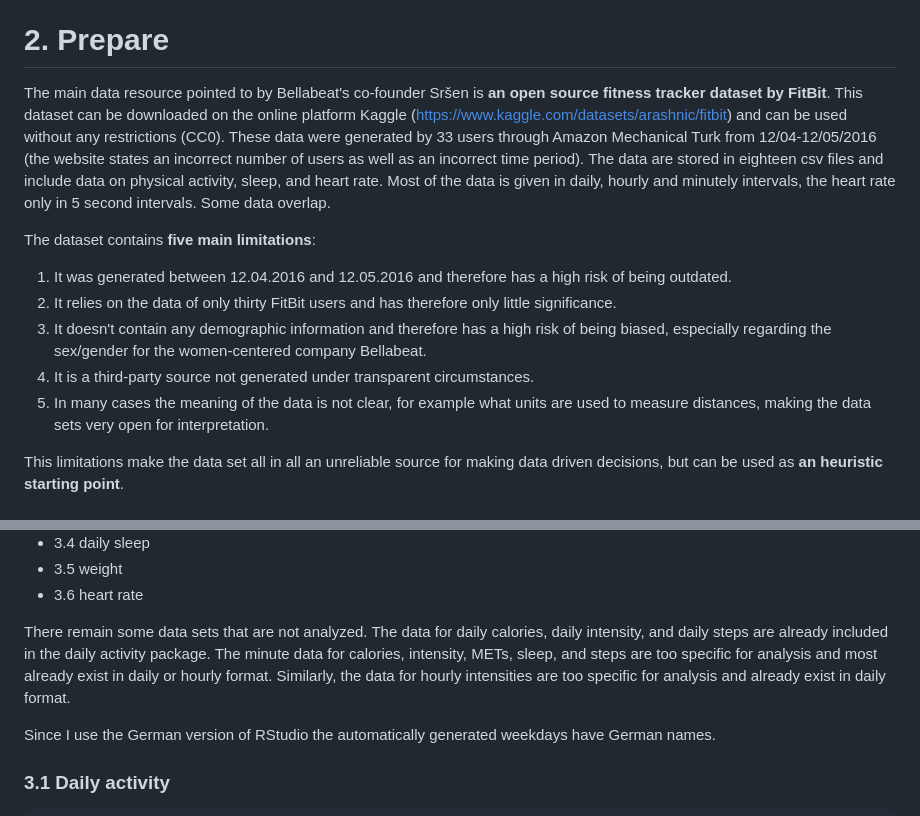
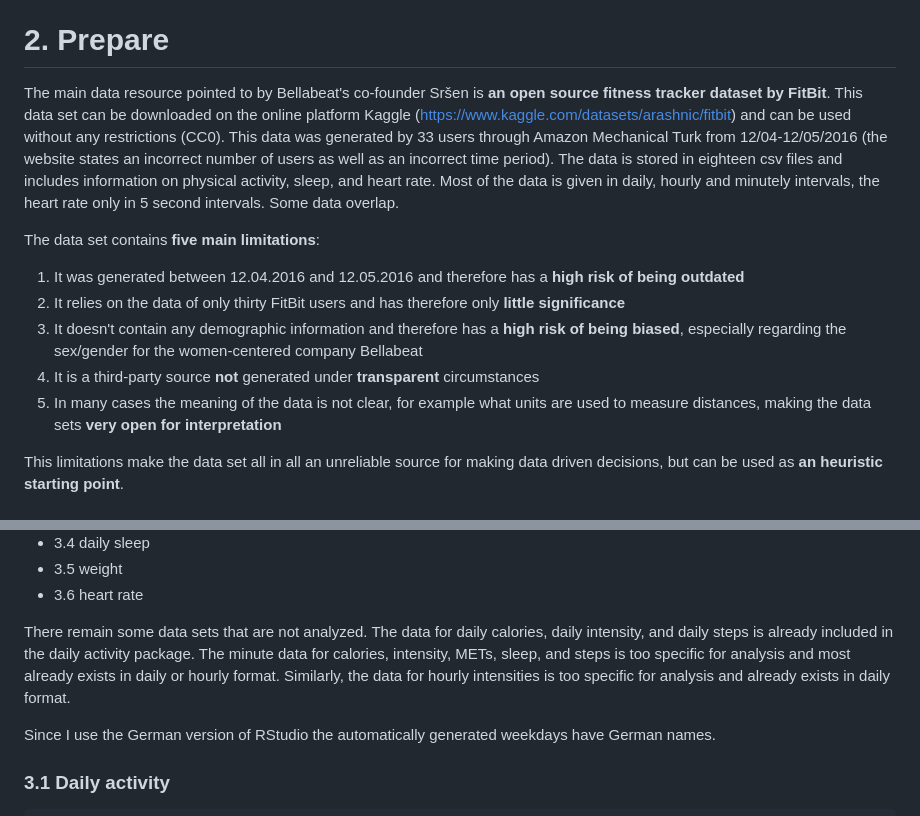
Before and after one commit to aaronsabellek/Google_Data_Analytics_Bellabeat_Case_Study, a Markdown page: README.md, 2 parts joined by grey strips. Drawn GitHub-style.

```diff
--- a/README.md
+++ b/README.md
@@ -22,15 +22,15 @@ The Bellabeat company sells three products designed to support women's health: A
 Key stakeholders are Bellabeat's co-founders Urška Sršen and Sando Mur as well as it's marketing analytics team.
 
 # 2. Prepare
-The main data resource pointed to by Bellabeat's co-founder Sršen is **an open source fitness tracker dataset by FitBit**. This dataset can be downloaded on the online platform Kaggle (https://www.kaggle.com/datasets/arashnic/fitbit) and can be used without any restrictions (CC0). These data were generated by 33 users through Amazon Mechanical Turk from 12/04-12/05/2016 (the website states an incorrect number of users as well as an incorrect time period). The data are stored in eighteen csv files and include data on physical activity, sleep, and heart rate. Most of the data is given in daily, hourly and minutely intervals, the heart rate only in 5 second intervals. Some data overlap.
+The main data resource pointed to by Bellabeat's co-founder Sršen is **an open source fitness tracker dataset by FitBit**. This data set can be downloaded on the online platform Kaggle (https://www.kaggle.com/datasets/arashnic/fitbit) and can be used without any restrictions (CC0). This data was generated by 33 users through Amazon Mechanical Turk from 12/04-12/05/2016 (the website states an incorrect number of users as well as an incorrect time period). The data is stored in eighteen csv files and includes information on physical activity, sleep, and heart rate. Most of the data is given in daily, hourly and minutely intervals, the heart rate only in 5 second intervals. Some data overlap.
 
-The dataset contains **five main limitations**:
+The data set contains **five main limitations**:
 
-1. It was generated between 12.04.2016 and 12.05.2016 and therefore has a high risk of being outdated.
-2. It relies on the data of only thirty FitBit users and has therefore only little significance.
-3. It doesn't contain any demographic information and therefore has a high risk of being biased, especially regarding the sex/gender for the women-centered company Bellabeat.
-4. It is a third-party source not generated under transparent circumstances.
-5. In many cases the meaning of the data is not clear, for example what units are used to measure distances, making the data sets very open for interpretation.
+1. It was generated between 12.04.2016 and 12.05.2016 and therefore has a **high risk of being outdated**
+2. It relies on the data of only thirty FitBit users and has therefore only **little significance**
+3. It doesn't contain any demographic information and therefore has a **high risk of being biased**, especially regarding the sex/gender for the women-centered company Bellabeat
+4. It is a third-party source **not** generated under **transparent** circumstances
+5. In many cases the meaning of the data is not clear, for example what units are used to measure distances, making the data sets **very open for interpretation**
 
 This limitations make the data set all in all an unreliable source for making data driven decisions, but can be used as **an heuristic starting point**.
 
@@ -69,7 +69,7 @@ The used data sets that will be cleaned are the following:
 * 3.5 weight
 * 3.6 heart rate
 
-There remain some data sets that are not analyzed. The data for daily calories, daily intensity, and daily steps are already included in the daily activity package. The minute data for calories, intensity, METs, sleep, and steps are too specific for analysis and most already exist in daily or hourly format. Similarly, the data for hourly intensities are too specific for analysis and already exist in daily format.
+There remain some data sets that are not analyzed. The data for daily calories, daily intensity, and daily steps is already included in the daily activity package. The minute data for calories, intensity, METs, sleep, and steps is too specific for analysis and most already exists in daily or hourly format. Similarly, the data for hourly intensities is too specific for analysis and already exists in daily format.
 
 Since I use the German version of RStudio the automatically generated weekdays have German names.
 
```
